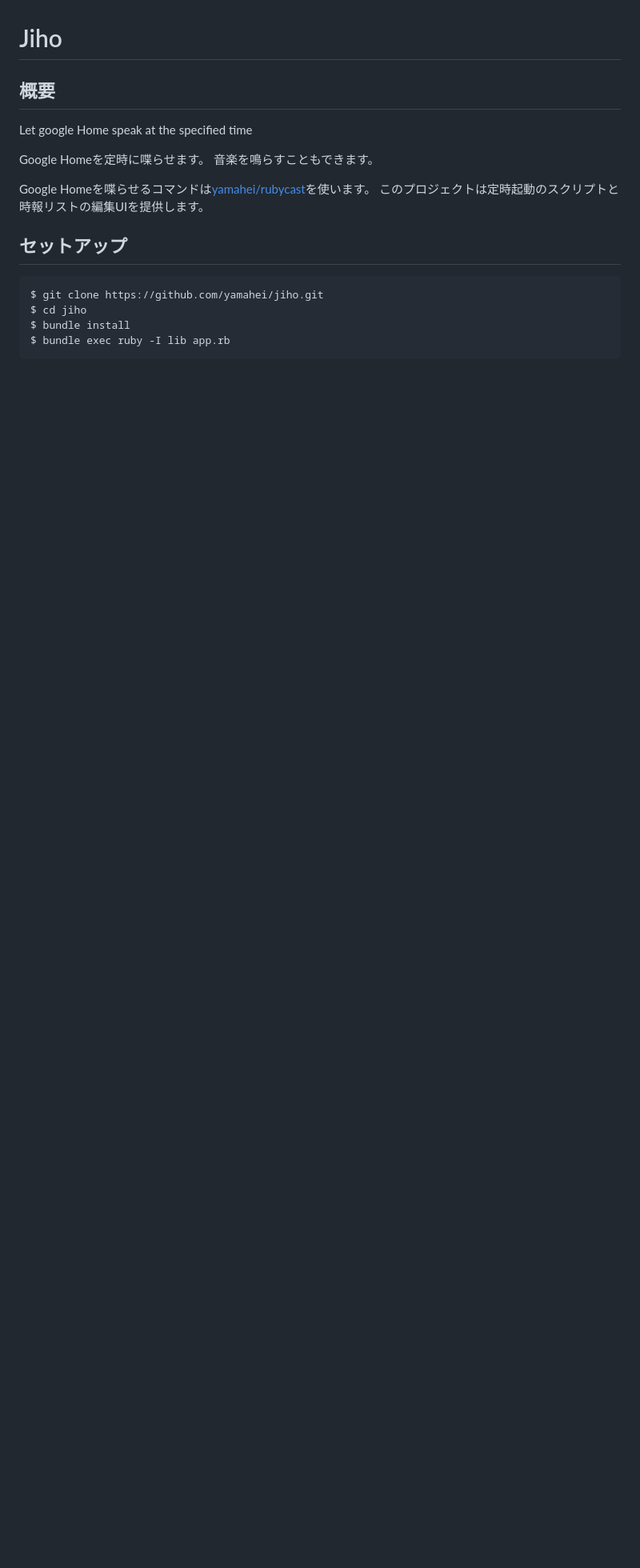
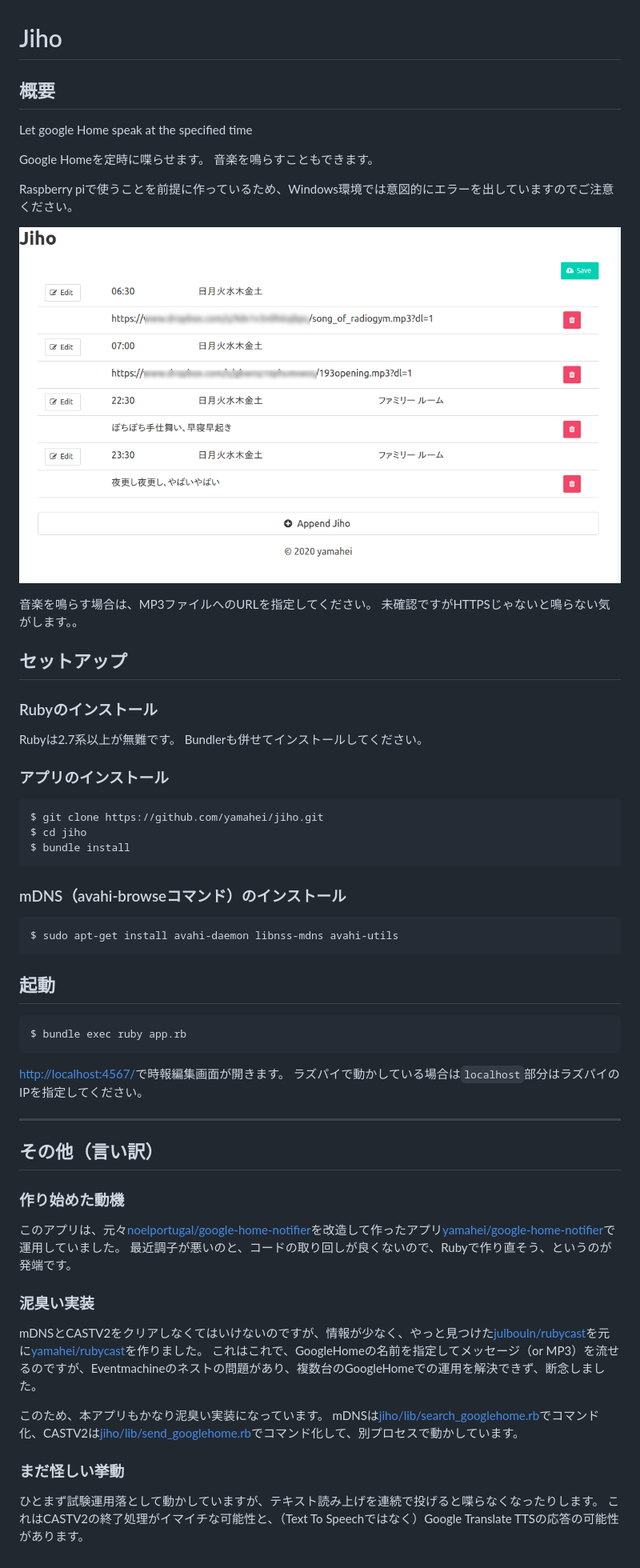
Before and after one commit to yamahei/jiho, a Markdown page: README.md, the part around the change. Shown: that part at 80% size. Drawn GitHub-style; pictures changed too: localhost_4567_index.html.png (added); blank space fills up the shorter version.

Commit message:
READMEを書く

````diff
--- a/README.md
+++ b/README.md
@@ -9,15 +9,63 @@ Let google Home speak at the specified time
 Google Homeを定時に喋らせます。
 音楽を鳴らすこともできます。
 
-Google Homeを喋らせるコマンドは[yamahei/rubycast](https://github.com/yamahei/rubycast)を使います。
-このプロジェクトは定時起動のスクリプトと時報リストの編集UIを提供します。
+Raspberry piで使うことを前提に作っているため、Windows環境では意図的にエラーを出していますのでご注意ください。
+
+![](localhost_4567_index.html.png)
+
+音楽を鳴らす場合は、MP3ファイルへのURLを指定してください。
+未確認ですがHTTPSじゃないと鳴らない気がします。。
 
 セットアップ
 ------------
+### Rubyのインストール
+
+Rubyは2.7系以上が無難です。
+Bundlerも併せてインストールしてください。
+
+### アプリのインストール
 
 ```
 $ git clone https://github.com/yamahei/jiho.git
 $ cd jiho
 $ bundle install
-$ bundle exec ruby -I lib app.rb
 ```
+
+### mDNS（avahi-browseコマンド）のインストール
+
+```
+$ sudo apt-get install avahi-daemon libnss-mdns avahi-utils
+```
+
+
+起動
+----
+
+```
+$ bundle exec ruby app.rb
+```
+[http://localhost:4567/](http://localhost:4567/)で時報編集画面が開きます。
+ラズパイで動かしている場合は`localhost`部分はラズパイのIPを指定してください。
+
+----
+
+その他（言い訳）
+----------------
+
+### 作り始めた動機
+
+このアプリは、元々[noelportugal/google-home-notifier](https://github.com/noelportugal/google-home-notifier)を改造して作ったアプリ[yamahei/google-home-notifier](https://github.com/yamahei/google-home-notifier)で運用していました。
+最近調子が悪いのと、コードの取り回しが良くないので、Rubyで作り直そう、というのが発端です。
+
+### 泥臭い実装
+
+mDNSとCASTV2をクリアしなくてはいけないのですが、情報が少なく、やっと見つけた[julbouln/rubycast](https://github.com/julbouln/rubycast)を元に[yamahei/rubycast](https://github.com/yamahei/rubycast)を作りました。
+これはこれで、GoogleHomeの名前を指定してメッセージ（or MP3）を流せるのですが、Eventmachineのネストの問題があり、複数台のGoogleHomeでの運用を解決できず、断念しました。
+
+このため、本アプリもかなり泥臭い実装になっています。
+mDNSは[jiho/lib/search_googlehome.rb](https://github.com/yamahei/jiho/blob/main/lib/search_googlehome.rb)でコマンド化、CASTV2は[jiho/lib/send_googlehome.rb](https://github.com/yamahei/jiho/blob/main/lib/send_googlehome.rb)でコマンド化して、別プロセスで動かしています。
+
+### まだ怪しい挙動
+
+ひとまず試験運用落として動かしていますが、テキスト読み上げを連続で投げると喋らなくなったりします。
+これはCASTV2の終了処理がイマイチな可能性と、（Text To Speechではなく）Google Translate TTSの応答の可能性があります。
````
Also changed, not shown: 1 other file.
